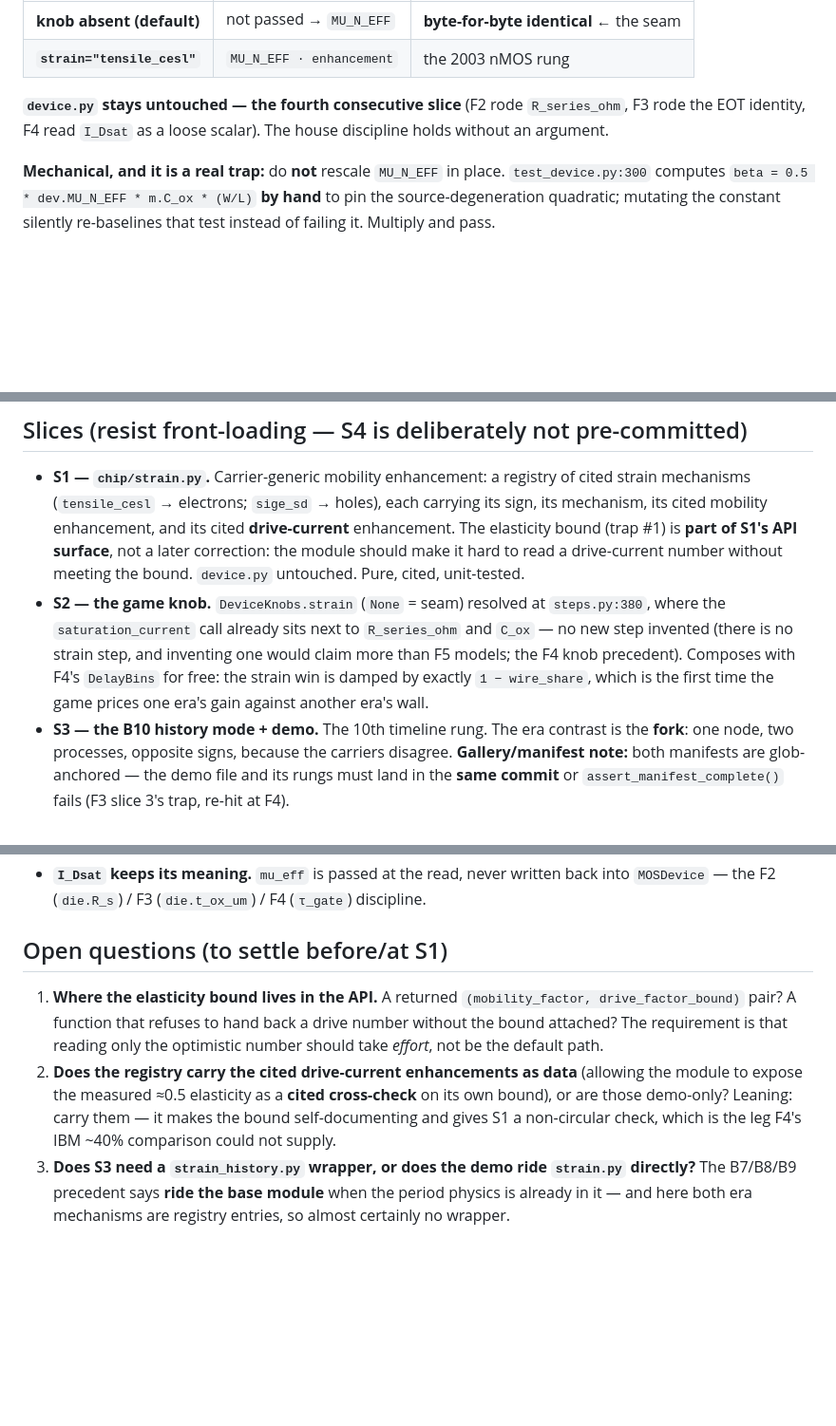
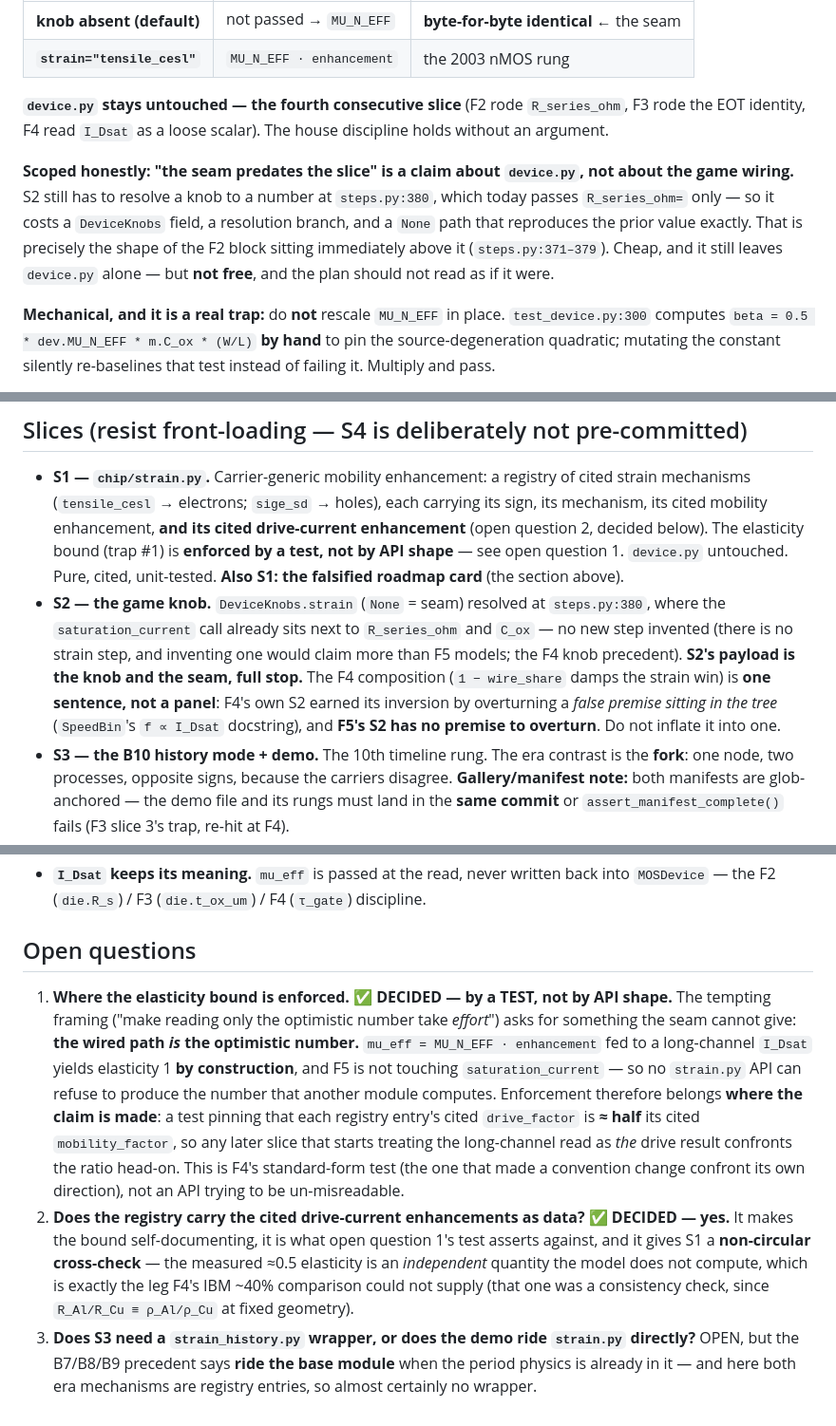
Before and after one commit to BoykoNeov/chip-sim, a Markdown page: docs/plans/strained-silicon-f5.md, 3 parts joined by grey strips. Shown at 95% size. Drawn GitHub-style; blank space fills up the shorter version.

```diff
--- a/docs/plans/strained-silicon-f5.md
+++ b/docs/plans/strained-silicon-f5.md
@@ -39,6 +39,12 @@ written before the slice existed. So:
 
 **`device.py` stays untouched — the fourth consecutive slice** (F2 rode `R_series_ohm`, F3 rode the EOT
 identity, F4 read `I_Dsat` as a loose scalar). The house discipline holds without an argument.
+
+**Scoped honestly: "the seam predates the slice" is a claim about `device.py`, not about the game wiring.**
+S2 still has to resolve a knob to a number at `steps.py:380`, which today passes `R_series_ohm=` only — so
+it costs a `DeviceKnobs` field, a resolution branch, and a `None` path that reproduces the prior value
+exactly. That is precisely the shape of the F2 block sitting immediately above it (`steps.py:371–379`).
+Cheap, and it still leaves `device.py` alone — but **not free**, and the plan should not read as if it were.
 
 **Mechanical, and it is a real trap:** do **not** rescale `MU_N_EFF` in place. `test_device.py:300`
 computes `beta = 0.5 * dev.MU_N_EFF * m.C_ox * (W/L)` **by hand** to pin the source-degeneration
@@ -180,14 +186,16 @@ has been re-examined (F8, F5) it had already been released.
 
 - **S1 — `chip/strain.py`.** Carrier-generic mobility enhancement: a registry of cited strain mechanisms
   (`tensile_cesl` → electrons; `sige_sd` → holes), each carrying its sign, its mechanism, its cited
-  mobility enhancement, and its cited **drive-current** enhancement. The elasticity bound (trap #1) is
-  **part of S1's API surface**, not a later correction: the module should make it hard to read a
-  drive-current number without meeting the bound. `device.py` untouched. Pure, cited, unit-tested.
+  mobility enhancement, **and its cited drive-current enhancement** (open question 2, decided below). The
+  elasticity bound (trap #1) is **enforced by a test, not by API shape** — see open question 1. `device.py`
+  untouched. Pure, cited, unit-tested. **Also S1: the falsified roadmap card** (the section above).
 - **S2 — the game knob.** `DeviceKnobs.strain` (`None` = seam) resolved at `steps.py:380`, where the
   `saturation_current` call already sits next to `R_series_ohm` and `C_ox` — no new step invented (there is
-  no strain step, and inventing one would claim more than F5 models; the F4 knob precedent). Composes with
-  F4's `DelayBins` for free: the strain win is damped by exactly `1 − wire_share`, which is the first time
-  the game prices one era's gain against another era's wall.
+  no strain step, and inventing one would claim more than F5 models; the F4 knob precedent). **S2's payload
+  is the knob and the seam, full stop.** The F4 composition (`1 − wire_share` damps the strain win) is
+  **one sentence, not a panel**: F4's own S2 earned its inversion by overturning a *false premise sitting in
+  the tree* (`SpeedBin`'s `f ∝ I_Dsat` docstring), and **F5's S2 has no premise to overturn**. Do not
+  inflate it into one.
 - **S3 — the B10 history mode + demo.** The 10th timeline rung. The era contrast is the **fork**: one node,
   two processes, opposite signs, because the carriers disagree. **Gallery/manifest note:** both manifests
   are glob-anchored — the demo file and its rungs must land in the **same commit** or
@@ -220,15 +228,23 @@ has been re-examined (F8, F5) it had already been released.
 - **`I_Dsat` keeps its meaning.** `mu_eff` is passed at the read, never written back into `MOSDevice` —
   the F2 (`die.R_s`) / F3 (`die.t_ox_um`) / F4 (`τ_gate`) discipline.
 
-## Open questions (to settle before/at S1)
+## Open questions
 
-1. **Where the elasticity bound lives in the API.** A returned `(mobility_factor, drive_factor_bound)`
-   pair? A function that refuses to hand back a drive number without the bound attached? The requirement is
-   that reading only the optimistic number should take *effort*, not be the default path.
-2. **Does the registry carry the cited drive-current enhancements as data** (allowing the module to expose
-   the measured ≈0.5 elasticity as a **cited cross-check** on its own bound), or are those demo-only?
-   Leaning: carry them — it makes the bound self-documenting and gives S1 a non-circular check, which is
-   the leg F4's IBM ~40% comparison could not supply.
-3. **Does S3 need a `strain_history.py` wrapper, or does the demo ride `strain.py` directly?** The B7/B8/B9
-   precedent says **ride the base module** when the period physics is already in it — and here both era
-   mechanisms are registry entries, so almost certainly no wrapper.
+1. **Where the elasticity bound is enforced. ✅ DECIDED — by a TEST, not by API shape.** The tempting
+   framing ("make reading only the optimistic number take *effort*") asks for something the seam cannot
+   give: **the wired path *is* the optimistic number.** `mu_eff = MU_N_EFF · enhancement` fed to a
+   long-channel `I_Dsat` yields elasticity 1 **by construction**, and F5 is not touching
+   `saturation_current` — so no `strain.py` API can refuse to produce the number that another module
+   computes. Enforcement therefore belongs **where the claim is made**: a test pinning that each registry
+   entry's cited `drive_factor` is **≈ half** its cited `mobility_factor`, so any later slice that starts
+   treating the long-channel read as *the* drive result confronts the ratio head-on. This is F4's
+   standard-form test (the one that made a convention change confront its own direction), not an API trying
+   to be un-misreadable.
+2. **Does the registry carry the cited drive-current enhancements as data? ✅ DECIDED — yes.** It makes the
+   bound self-documenting, it is what open question 1's test asserts against, and it gives S1 a
+   **non-circular cross-check** — the measured ≈0.5 elasticity is an *independent* quantity the model does
+   not compute, which is exactly the leg F4's IBM ~40% comparison could not supply (that one was a
+   consistency check, since `R_Al/R_Cu ≡ ρ_Al/ρ_Cu` at fixed geometry).
+3. **Does S3 need a `strain_history.py` wrapper, or does the demo ride `strain.py` directly?** OPEN, but the
+   B7/B8/B9 precedent says **ride the base module** when the period physics is already in it — and here both
+   era mechanisms are registry entries, so almost certainly no wrapper.
```
Also changed, not shown: memory/MEMORY.md (+2 -1 lines), memory/strained-silicon-f5.md (added, +59 -0 lines).
